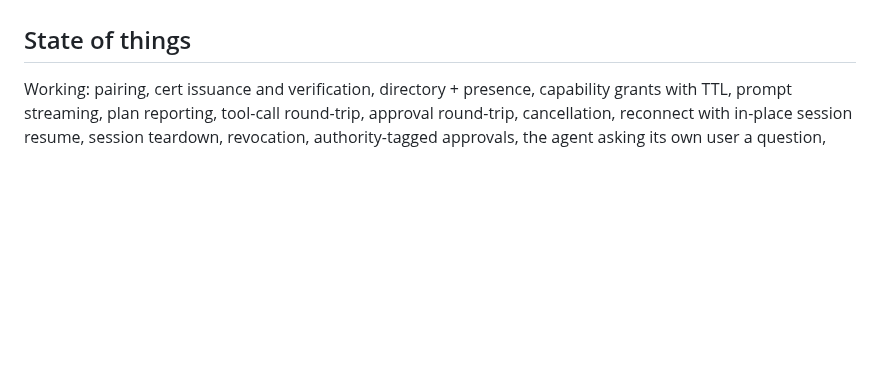
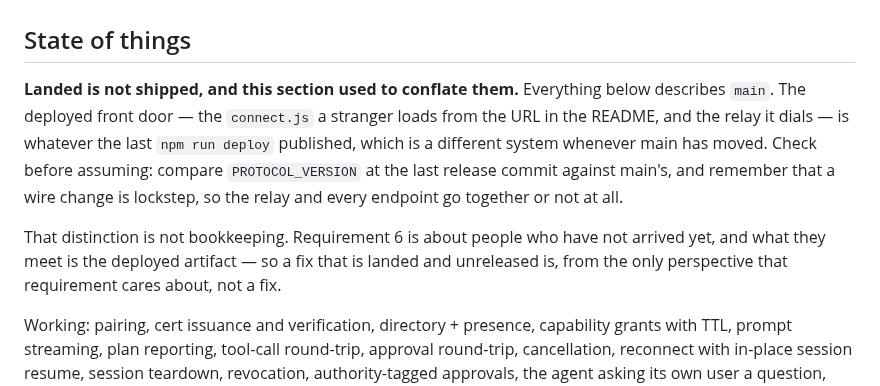
Before and after one commit to gkoreli/agentport, a Markdown page: AGENTS.md, the part around the change. GitHub-like rendering; blank space fills up the shorter version.

Commit message:
docs: landed is not shipped, and this file conflated them
"State of things" listed what works on main and said nothing about what is
deployed. That is how the front door drifted three protocol versions behind
without anyone noticing: every status report any of us wrote was true, and
none of them were about the thing strangers actually load.

Today main is agentport/4 and the last release is agentport/1, 61 commits
back. Everything landed this week — the wire layer's later fixes, revocation,
approval authority, elicitation, the harness lifecycle, truthful page tools,
WebMCP gating, generic_page_tool, and the README fix that started this — is
unreleased.

The connection to requirement 6 is the point rather than a footnote: that
requirement is about people who have not arrived yet, and what they meet is
the deployed artifact. A fix that is landed and unreleased is, from the only
perspective that requirement cares about, not a fix.

Found by extension-work checking the deployed release while I was walking the
adoption path locally — which is itself the lesson, since walking it locally
would have told me the front door was fine.

Co-Authored-By: Claude Fable 5 <noreply@anthropic.com>

```diff
--- a/AGENTS.md
+++ b/AGENTS.md
@@ -397,6 +397,19 @@ has fixtures.
 
 ## State of things
 
+**Landed is not shipped, and this section used to conflate them.** Everything
+below describes `main`. The deployed front door — the `connect.js` a stranger
+loads from the URL in the README, and the relay it dials — is whatever the
+last `npm run deploy` published, which is a different system whenever main has
+moved. Check before assuming: compare `PROTOCOL_VERSION` at the last release
+commit against main's, and remember that a wire change is lockstep, so the
+relay and every endpoint go together or not at all.
+
+That distinction is not bookkeeping. Requirement 6 is about people who have
+not arrived yet, and what they meet is the deployed artifact — so a fix that
+is landed and unreleased is, from the only perspective that requirement cares
+about, not a fix.
+
 Working: pairing, cert issuance and verification, directory + presence,
 capability grants with TTL, prompt streaming, plan reporting, tool-call
 round-trip, approval round-trip, cancellation, reconnect with in-place session
```
